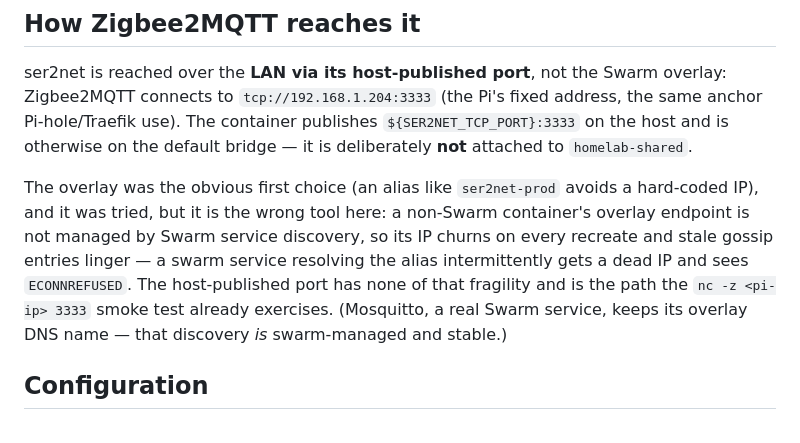
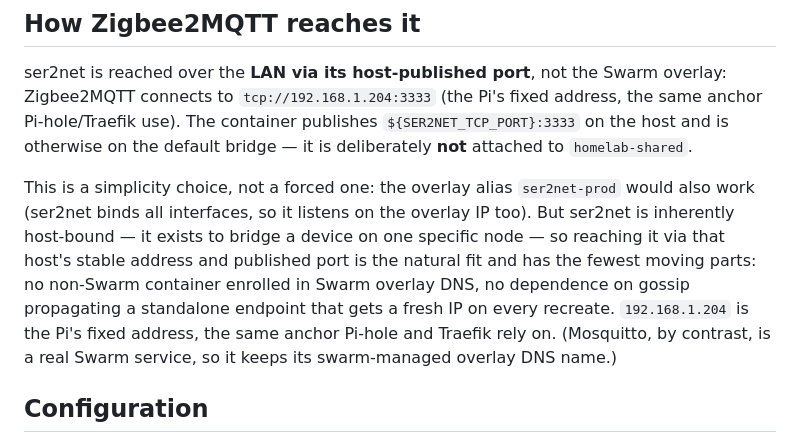
Before and after one commit to oscar-barlow/home.services, a Markdown page: ser2net/README.md, the part around the change. GitHub-like rendering.

```diff
--- a/ser2net/README.md
+++ b/ser2net/README.md
@@ -20,14 +20,16 @@ address, the same anchor Pi-hole/Traefik use). The container publishes
 `${SER2NET_TCP_PORT}:3333` on the host and is otherwise on the default bridge —
 it is deliberately **not** attached to `homelab-shared`.
 
-The overlay was the obvious first choice (an alias like `ser2net-prod` avoids a
-hard-coded IP), and it was tried, but it is the wrong tool here: a non-Swarm
-container's overlay endpoint is not managed by Swarm service discovery, so its
-IP churns on every recreate and stale gossip entries linger — a swarm service
-resolving the alias intermittently gets a dead IP and sees `ECONNREFUSED`. The
-host-published port has none of that fragility and is the path the `nc -z
-<pi-ip> 3333` smoke test already exercises. (Mosquitto, a real Swarm service,
-keeps its overlay DNS name — that discovery *is* swarm-managed and stable.)
+This is a simplicity choice, not a forced one: the overlay alias `ser2net-prod`
+would also work (ser2net binds all interfaces, so it listens on the overlay IP
+too). But ser2net is inherently host-bound — it exists to bridge a device on
+one specific node — so reaching it via that host's stable address and published
+port is the natural fit and has the fewest moving parts: no non-Swarm container
+enrolled in Swarm overlay DNS, no dependence on gossip propagating a standalone
+endpoint that gets a fresh IP on every recreate. `192.168.1.204` is the Pi's
+fixed address, the same anchor Pi-hole and Traefik rely on. (Mosquitto, by
+contrast, is a real Swarm service, so it keeps its swarm-managed overlay DNS
+name.)
 
 ## Configuration
 
```
Also changed, not shown: zigbee.md (+7 -7 lines).
